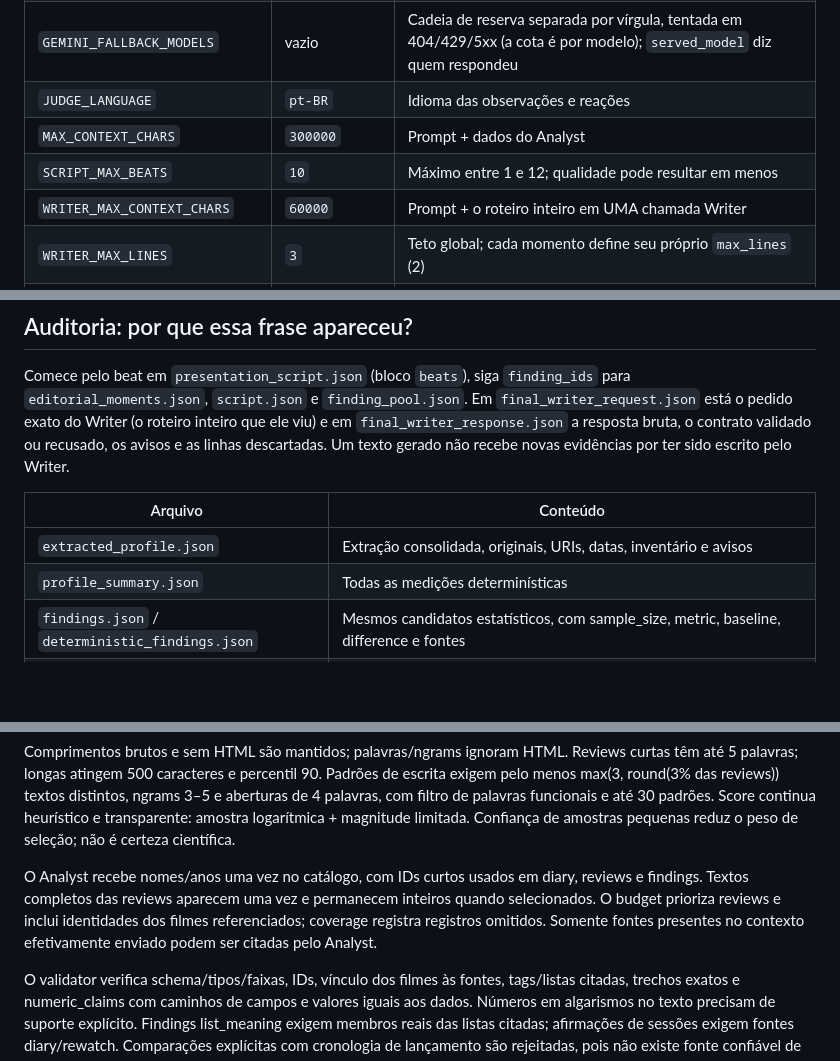
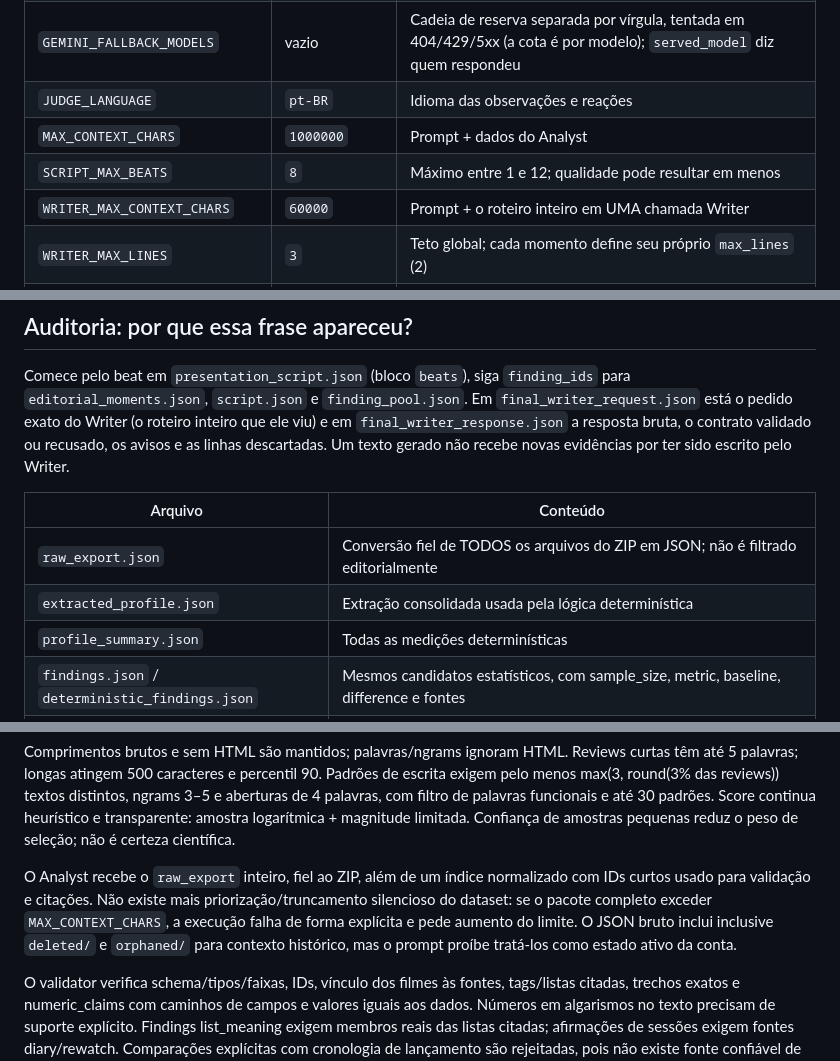
Before and after one commit to CaesarKairos/Judge-my-Letterboxd, a Markdown page: README.md, 3 parts joined by grey strips. Rendered like a GitHub page; blank space fills up the shorter version.

Commit message:
Document full export and AI-first editorial selection

```diff
--- a/README.md
+++ b/README.md
@@ -130,8 +130,8 @@ Variáveis de ambiente prevalecem sobre `.env`. Nenhuma chave é gravada nos out
 | `GEMINI_MODEL` | `gemini-flash-latest` | Modelo configurável para ambas as etapas |
 | `GEMINI_FALLBACK_MODELS` | vazio | Cadeia de reserva separada por vírgula, tentada em 404/429/5xx (a cota é por modelo); `served_model` diz quem respondeu |
 | `JUDGE_LANGUAGE` | `pt-BR` | Idioma das observações e reações |
-| `MAX_CONTEXT_CHARS` | `300000` | Prompt + dados do Analyst |
-| `SCRIPT_MAX_BEATS` | `10` | Máximo entre 1 e 12; qualidade pode resultar em menos |
+| `MAX_CONTEXT_CHARS` | `1000000` | Prompt + dados do Analyst |
+| `SCRIPT_MAX_BEATS` | `8` | Máximo entre 1 e 12; qualidade pode resultar em menos |
 | `WRITER_MAX_CONTEXT_CHARS` | `60000` | Prompt + o roteiro inteiro em UMA chamada Writer |
 | `WRITER_MAX_LINES` | `3` | Teto global; cada momento define seu próprio `max_lines` (2) |
 | `WRITER_MAX_WORDS_PER_LINE` | `24` | Teto rígido; preferência de estilo: 2–12 |
@@ -171,7 +171,8 @@ evidências por ter sido escrito pelo Writer.
 
 | Arquivo | Conteúdo |
 | --- | --- |
-| `extracted_profile.json` | Extração consolidada, originais, URIs, datas, inventário e avisos |
+| `raw_export.json` | Conversão fiel de TODOS os arquivos do ZIP em JSON; não é filtrado editorialmente |
+| `extracted_profile.json` | Extração consolidada usada pela lógica determinística |
 | `profile_summary.json` | Todas as medições determinísticas |
 | `findings.json` / `deterministic_findings.json` | Mesmos candidatos estatísticos, com sample_size, metric, baseline, difference e fontes |
 | `ai_id_map.json` | Mapa da chave canônica local para IDs curtos de filmes |
@@ -307,11 +308,12 @@ escrita exigem pelo menos max(3, round(3% das reviews)) textos distintos, ngrams
 Score continua heurístico e transparente: amostra logarítmica + magnitude limitada.
 Confiança de amostras pequenas reduz o peso de seleção; não é certeza científica.
 
-O Analyst recebe nomes/anos uma vez no catálogo, com IDs curtos usados em diary,
-reviews e findings. Textos completos das reviews aparecem uma vez e permanecem
-inteiros quando selecionados. O budget prioriza reviews e inclui identidades dos
-filmes referenciados; coverage registra registros omitidos. Somente fontes presentes
-no contexto efetivamente enviado podem ser citadas pelo Analyst.
+O Analyst recebe o `raw_export` inteiro, fiel ao ZIP, além de um índice normalizado
+com IDs curtos usado para validação e citações. Não existe mais priorização/truncamento
+silencioso do dataset: se o pacote completo exceder `MAX_CONTEXT_CHARS`, a execução
+falha de forma explícita e pede aumento do limite. O JSON bruto inclui inclusive
+`deleted/` e `orphaned/` para contexto histórico, mas o prompt proíbe tratá-los como
+estado ativo da conta.
 
 O validator verifica schema/tipos/faixas, IDs, vínculo dos filmes às fontes,
 tags/listas citadas, trechos exatos e numeric_claims com caminhos de campos e valores
```
